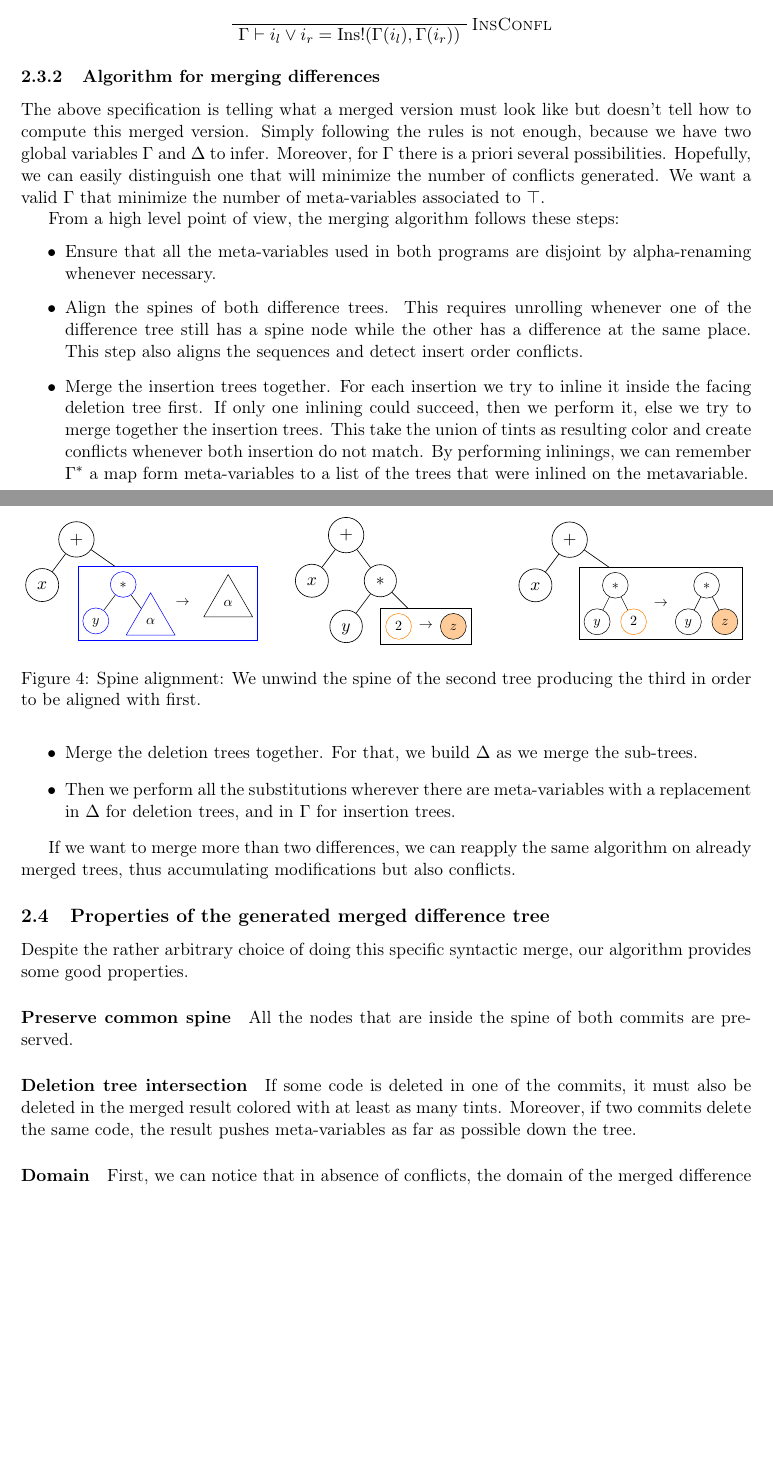
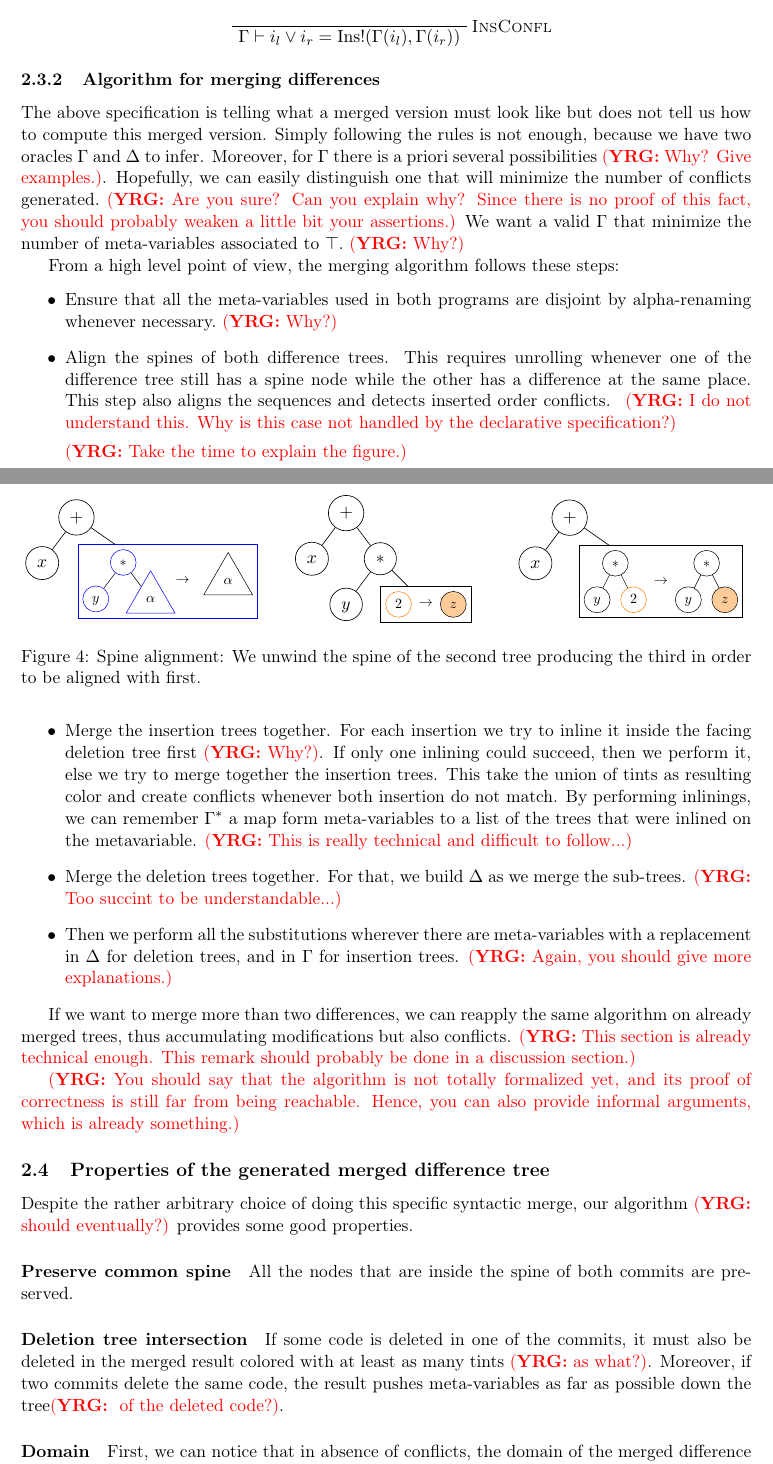
Before and after one commit to pedagand/mergeory, a LaTeX document (report/report.tex): two parts of pages 13 and 14 of 21, joined at a grey line, cut so that both start at the same text, the shorter picture padded with empty space. Compiled offline with pdfLaTeX.

Commit message:
Quelques commentaires

```diff
--- a/report/report.tex
+++ b/report/report.tex
@@ -1351,12 +1351,31 @@ Where $\oplus$ is a function transposing a deletion tree to an insertion tree by
 \end{prooftree}
 
 \subsubsection{Algorithm for merging differences}
-The above specification is telling what a merged version must look like but doesn't tell how to compute this merged version. Simply following the rules is not enough, because we have two global variables $\Gamma$ and $\Delta$ to infer. Moreover, for $\Gamma$ there is a priori several possibilities. Hopefully, we can easily distinguish one that will minimize the number of conflicts generated. We want a valid $\Gamma$ that minimize the number of meta-variables associated to $\top$.
+
+The above specification is telling what a merged version must look
+like but does not tell us how to compute this merged version. Simply
+following the rules is not enough, because we have two oracles
+$\Gamma$ and $\Delta$ to infer. Moreover, for $\Gamma$ there is a
+priori several possibilities \yrg{Why? Give examples.}. Hopefully, we
+can easily distinguish one that will minimize the number of conflicts
+generated.~\yrg{Are you sure? Can you explain why? Since there is no
+  proof of this fact, you should probably weaken a little bit your
+  assertions.} We want a valid $\Gamma$ that minimize the number of
+meta-variables associated to $\top$.~\yrg{Why?}
 
 From a high level point of view, the merging algorithm follows these steps:
 \begin{itemize}
- \item Ensure that all the meta-variables used in both programs are disjoint by alpha-renaming whenever necessary.
- \item Align the spines of both difference trees. This requires unrolling whenever one of the difference tree still has a spine node while the other has a difference at the same place. This step also aligns the sequences and detect insert order conflicts.
+
+ \item Ensure that all the meta-variables used in both programs are
+   disjoint by alpha-renaming whenever necessary.~\yrg{Why?}
+
+ \item Align the spines of both difference trees. This requires
+   unrolling whenever one of the difference tree still has a spine
+   node while the other has a difference at the same place. This step
+   also aligns the sequences and detects inserted order conflicts.
+   ~\yrg{I do not understand this. Why is this case not handled by
+   the declarative specification?}
+
  \begin{figure}[ht]
 \begin{minipage}{0.33\textwidth}
 \centering\begin{tikzpicture}
@@ -1420,18 +1439,37 @@ From a high level point of view, the merging algorithm follows these steps:
 \label{fig:spine-alignment}
 \caption{Spine alignment: We unwind the spine of the second tree producing the third in order to be aligned with first.}
 \end{figure}
- \item Merge the insertion trees together. For each insertion we try to inline it inside the facing deletion tree first. If only one inlining could succeed, then we perform it, else we try to merge together the insertion trees. This take the union of tints as resulting color and create conflicts whenever both insertion do not match. By performing inlinings, we can remember $\Gamma^*$ a map form meta-variables to a list of the trees that were inlined on the metavariable.
- \item Merge the deletion trees together. For that, we build $\Delta$ as we merge the sub-trees.
- \item Then we perform all the substitutions wherever there are meta-variables with a replacement in $\Delta$ for deletion trees, and in $\Gamma$ for insertion trees.
+ \yrg{Take the time to explain the figure.}
+
+ \item Merge the insertion trees together. For each insertion we try
+   to inline it inside the facing deletion tree first~\yrg{Why?}. If
+   only one inlining could succeed, then we perform it, else we try to
+   merge together the insertion trees. This take the union of tints as
+   resulting color and create conflicts whenever both insertion do not
+   match. By performing inlinings, we can remember $\Gamma^*$ a map
+   form meta-variables to a list of the trees that were inlined on the
+   metavariable.
+   \yrg{This is really technical and difficult to follow...}
+
+ \item Merge the deletion trees together. For that, we build $\Delta$
+   as we merge the sub-trees.
+   \yrg{Too succint to be understandable...}
+
+ \item Then we perform all the substitutions wherever there are
+   meta-variables with a replacement in $\Delta$ for deletion trees,
+   and in $\Gamma$ for insertion trees.
+   \yrg{Again, you should give more explanations.}
 \end{itemize}
 
-If we want to merge more than two differences, we can reapply the same algorithm on already merged trees, thus accumulating modifications but also conflicts.
+If we want to merge more than two differences, we can reapply the same
+algorithm on already merged trees, thus accumulating modifications but
+also conflicts.
+\yrg{This section is already technical enough. This remark should probably
+be done in a discussion section.}
+
+\yrg{You should say that the algorithm is not totally formalized yet,
+  and its proof of correctness is still far from being
+  reachable. Hence, you can also provide informal arguments, which is
+  already something.}
 
 \subsection{Properties of the generated merged difference tree}
-Despite the rather arbitrary choice of doing this specific syntactic merge, our algorithm provides some good properties.
-
-\paragraph{Preserve common spine} All the nodes that are inside the spine of both commits are preserved.
-
-\paragraph{Deletion tree intersection} If some code is deleted in one of the commits, it must also be deleted in the merged result colored with at least as many tints. Moreover, if two commits delete the same code, the result pushes meta-variables as far as possible down the tree.
-
-\paragraph{Domain} First, we can notice that in absence of conflicts, the domain of the merged difference is the intersection of the domains of both inputs. Mathematically, we have: $\dom(t_1 \merge t_2) = \dom(t_1) \cap \dom(t_2)$. This comes from spine preservation combined with deletion tree intersection.
@@ -1447,2 +1476,18 @@ Despite the rather arbitrary choice of doing this specific syntactic merge, our
-\paragraph{Compatible with inverse} If $d \in \dom(t_1^{-1} \circ (t_1 \merge t_2))$, then $(t_1^{-1} \circ (t_1 \merge t_2))(d) = t_2(d)$. Note here that inverse is defined for differences without colors, so the equality holds only after removing all colors from $t_1$ and $t_2$.
-
+
+Despite the rather arbitrary choice of doing this specific syntactic
+merge, our algorithm \yrg{should eventually?} provides some good
+properties.
+
+\paragraph{Preserve common spine}
+All the nodes that are inside the spine of both commits are preserved.
+
+\paragraph{Deletion tree intersection}
+If some code is deleted in one of the commits, it must also be deleted
+in the merged result colored with at least as many tints \yrg{as
+  what?}. Moreover, if two commits delete the same code, the result
+pushes meta-variables as far as possible down the tree\yrg{ of the
+  deleted code?}.
+
+\paragraph{Domain}
+First, we can notice that in absence of conflicts, the domain of the
+merged difference is the intersection of the domains of both
```
Also changed, not shown: report/report.tex (52 more changed lines).
